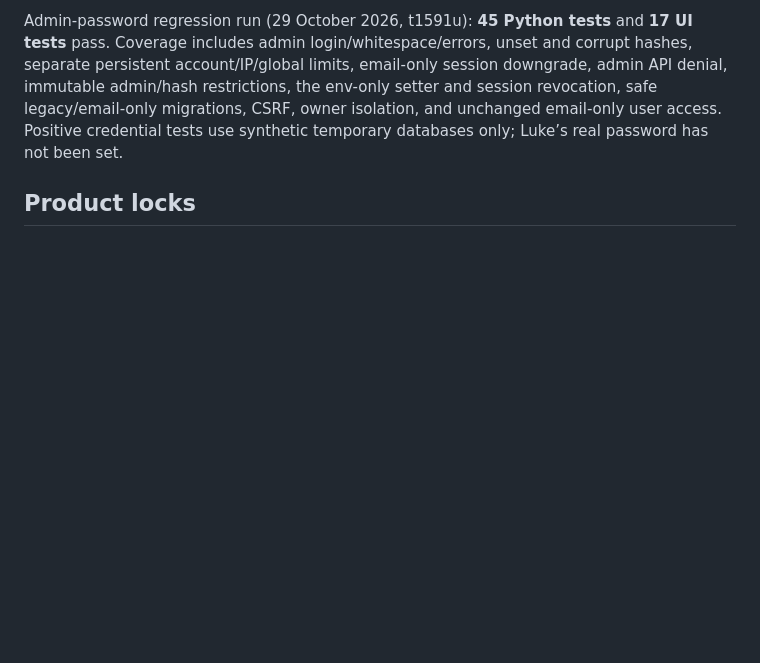
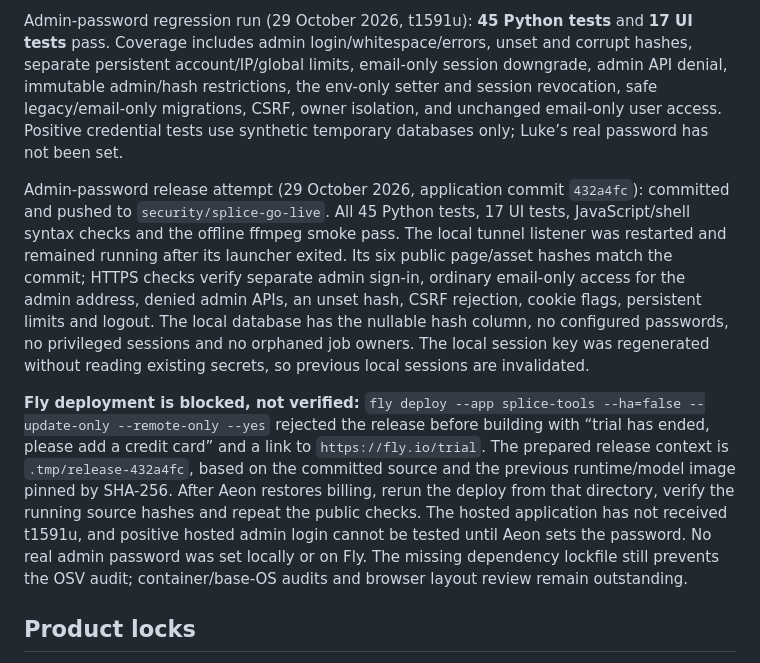
Before and after one commit to Aeon-0/splice, a Markdown page: docs/security-verification.md, the part around the change. Rendered like a GitHub page; blank space fills up the shorter version.

```diff
--- a/docs/security-verification.md
+++ b/docs/security-verification.md
@@ -46,6 +46,10 @@ Live checks through `https://madebyluke.co/tools` pass for email-only admin and
 
 Admin-password regression run (29 October 2026, t1591u): **45 Python tests** and **17 UI tests** pass. Coverage includes admin login/whitespace/errors, unset and corrupt hashes, separate persistent account/IP/global limits, email-only session downgrade, admin API denial, immutable admin/hash restrictions, the env-only setter and session revocation, safe legacy/email-only migrations, CSRF, owner isolation, and unchanged email-only user access. Positive credential tests use synthetic temporary databases only; Luke’s real password has not been set.
 
+Admin-password release attempt (29 October 2026, application commit `432a4fc`): committed and pushed to `security/splice-go-live`. All 45 Python tests, 17 UI tests, JavaScript/shell syntax checks and the offline ffmpeg smoke pass. The local tunnel listener was restarted and remained running after its launcher exited. Its six public page/asset hashes match the commit; HTTPS checks verify separate admin sign-in, ordinary email-only access for the admin address, denied admin APIs, an unset hash, CSRF rejection, cookie flags, persistent limits and logout. The local database has the nullable hash column, no configured passwords, no privileged sessions and no orphaned job owners. The local session key was regenerated without reading existing secrets, so previous local sessions are invalidated.
+
+**Fly deployment is blocked, not verified:** `fly deploy --app splice-tools --ha=false --update-only --remote-only --yes` rejected the release before building with “trial has ended, please add a credit card” and a link to `https://fly.io/trial`. The prepared release context is `.tmp/release-432a4fc`, based on the committed source and the previous runtime/model image pinned by SHA-256. After Aeon restores billing, rerun the deploy from that directory, verify the running source hashes and repeat the public checks. The hosted application has not received t1591u, and positive hosted admin login cannot be tested until Aeon sets the password. No real admin password was set locally or on Fly. The missing dependency lockfile still prevents the OSV audit; container/base-OS audits and browser layout review remain outstanding.
+
 ## Product locks
 
 1. Light only, blue accent; no dark toggle or orange/amber branding.
```
Also changed, not shown: README.md (+1 -1 lines).
